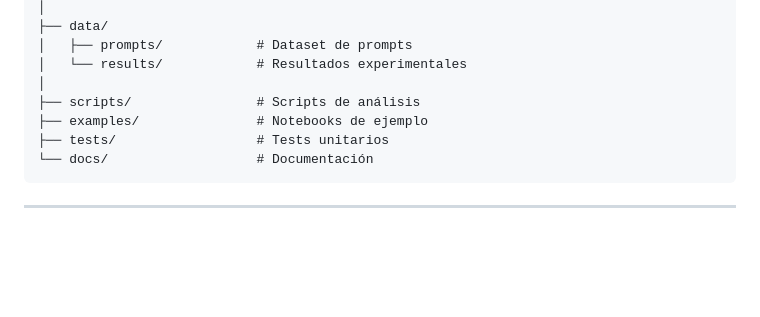
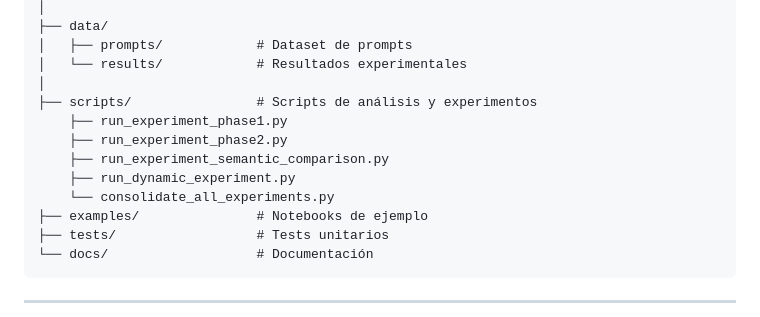
Before and after one commit to Nicolakorff/tfm-endocrine-llm, a Markdown page: README.md, the part around the change. GitHub-like rendering; blank space fills up the shorter version.

```diff
--- a/README.md
+++ b/README.md
@@ -271,7 +271,12 @@ tfm-endocrine-llm/
 │   ├── prompts/            # Dataset de prompts
 │   └── results/            # Resultados experimentales
 │
-├── scripts/                # Scripts de análisis
+├── scripts/                # Scripts de análisis y experimentos
+    ├── run_experiment_phase1.py
+    ├── run_experiment_phase2.py
+    ├── run_experiment_semantic_comparison.py
+    ├── run_dynamic_experiment.py
+    └── consolidate_all_experiments.py
 ├── examples/               # Notebooks de ejemplo
 ├── tests/                  # Tests unitarios
 └── docs/                   # Documentación
```
